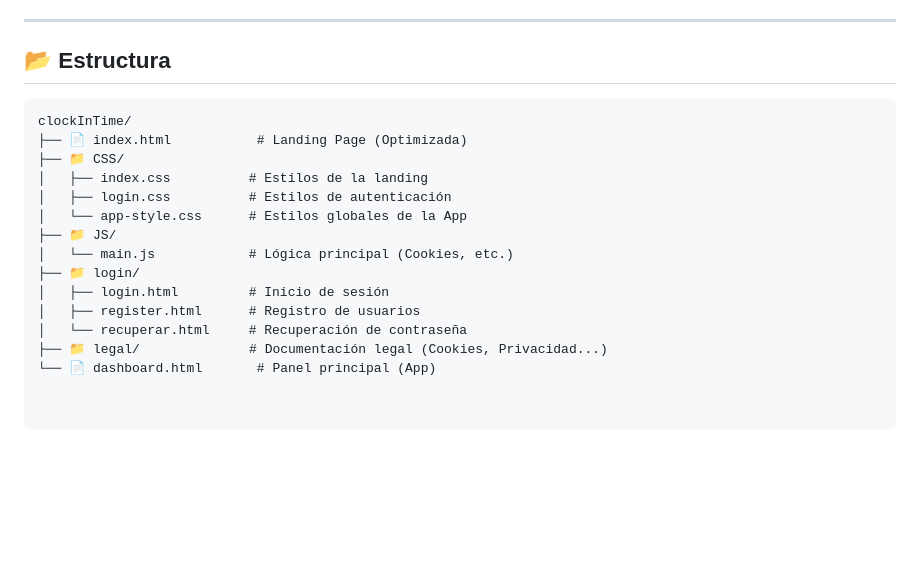
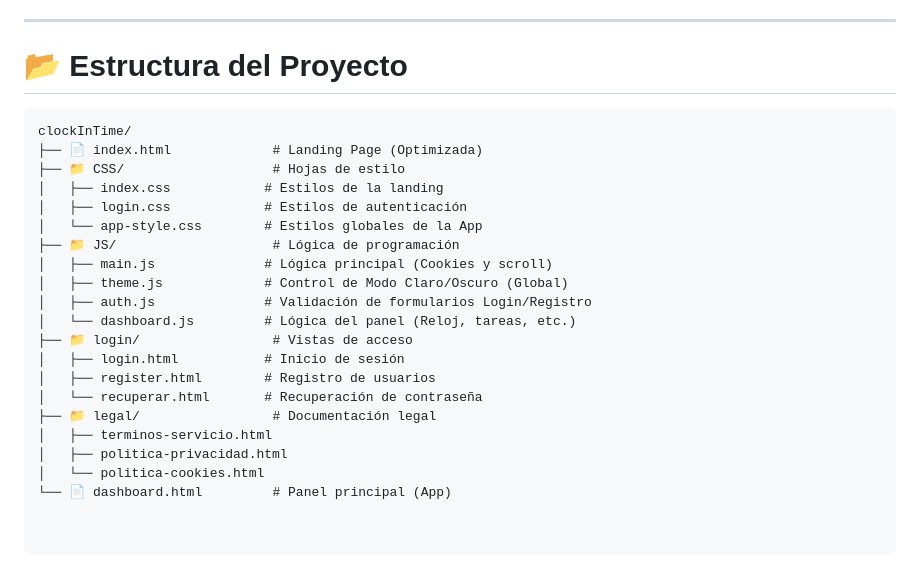
Before and after one commit to brey4812/clockintime, a Markdown page: README.md, the part around the change. GitHub-like rendering; blank space fills up the shorter version.

````diff
--- a/README.md
+++ b/README.md
@@ -42,20 +42,26 @@ Este proyecto ha sido optimizado agresivamente para obtener la máxima puntuaci
 
 ---
 
-## 📂 Estructura
+# 📂 Estructura del Proyecto
 
 ```text
 clockInTime/
-├── 📄 index.html           # Landing Page (Optimizada)
-├── 📁 CSS/
-│   ├── index.css          # Estilos de la landing
-│   ├── login.css          # Estilos de autenticación
-│   └── app-style.css      # Estilos globales de la App
-├── 📁 JS/
-│   └── main.js            # Lógica principal (Cookies, etc.)
-├── 📁 login/
-│   ├── login.html         # Inicio de sesión
-│   ├── register.html      # Registro de usuarios
-│   └── recuperar.html     # Recuperación de contraseña
-├── 📁 legal/              # Documentación legal (Cookies, Privacidad...)
-└── 📄 dashboard.html       # Panel principal (App)
+├── 📄 index.html             # Landing Page (Optimizada)
+├── 📁 CSS/                   # Hojas de estilo
+│   ├── index.css            # Estilos de la landing
+│   ├── login.css            # Estilos de autenticación
+│   └── app-style.css        # Estilos globales de la App
+├── 📁 JS/                    # Lógica de programación
+│   ├── main.js              # Lógica principal (Cookies y scroll)
+│   ├── theme.js             # Control de Modo Claro/Oscuro (Global)
+│   ├── auth.js              # Validación de formularios Login/Registro
+│   └── dashboard.js         # Lógica del panel (Reloj, tareas, etc.)
+├── 📁 login/                 # Vistas de acceso
+│   ├── login.html           # Inicio de sesión
+│   ├── register.html        # Registro de usuarios
+│   └── recuperar.html       # Recuperación de contraseña
+├── 📁 legal/                 # Documentación legal
+│   ├── terminos-servicio.html
+│   ├── politica-privacidad.html
+│   └── politica-cookies.html
+└── 📄 dashboard.html         # Panel principal (App)
````
